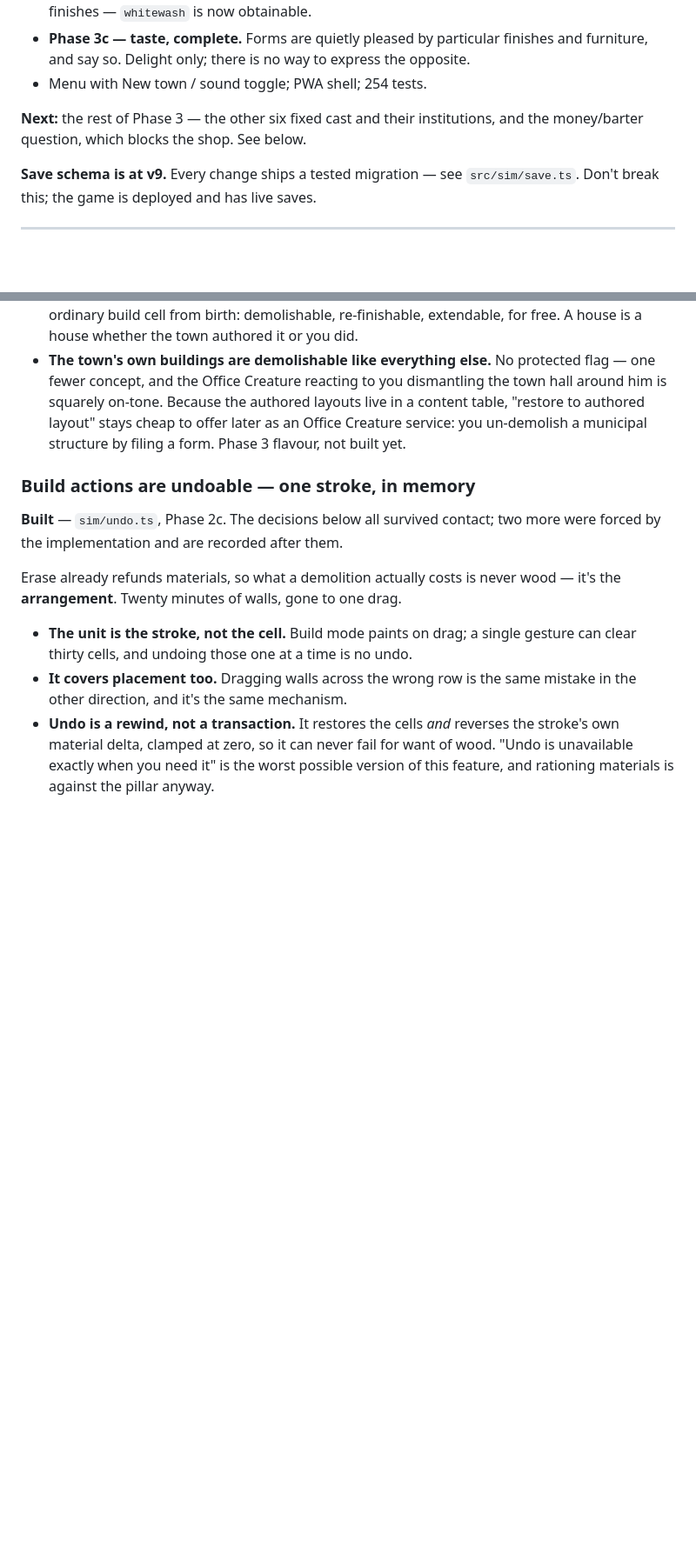
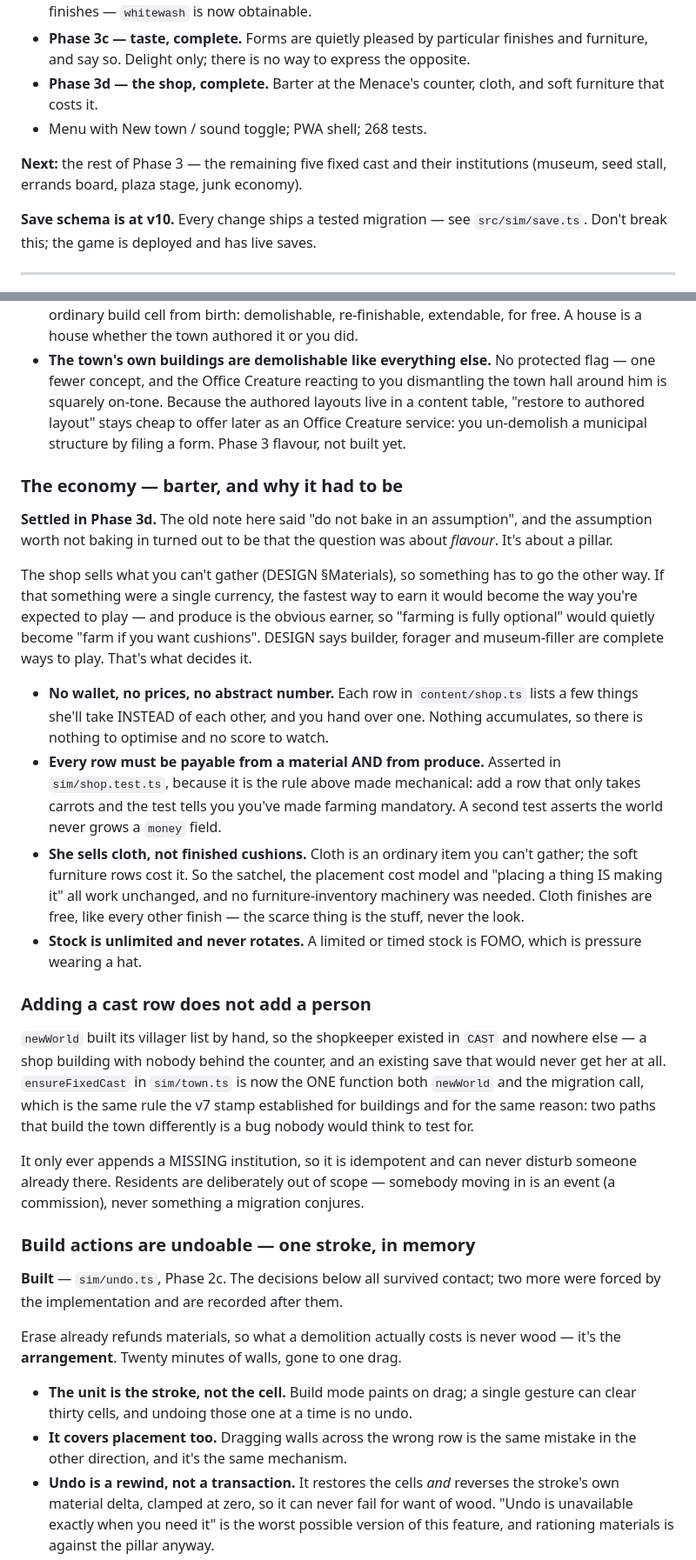
Before and after one commit to kassandrews/the_farm, a Markdown page: ROADMAP.md, 2 parts joined by grey strips. Shown at 87% size. Drawn GitHub-style; blank space fills up the shorter version.

```diff
--- a/ROADMAP.md
+++ b/ROADMAP.md
@@ -45,12 +45,14 @@ DESIGN.md, if it's a rule about the game rather than about build order).
 - **Phase 3c — taste, complete.** Forms are quietly pleased by particular
   finishes and furniture, and say so. Delight only; there is no way to express
   the opposite.
-- Menu with New town / sound toggle; PWA shell; 254 tests.
+- **Phase 3d — the shop, complete.** Barter at the Menace's counter, cloth, and
+  soft furniture that costs it.
+- Menu with New town / sound toggle; PWA shell; 268 tests.
 
-**Next:** the rest of Phase 3 — the other six fixed cast and their institutions,
-and the money/barter question, which blocks the shop. See below.
+**Next:** the rest of Phase 3 — the remaining five fixed cast and their
+institutions (museum, seed stall, errands board, plaza stage, junk economy).
 
-**Save schema is at v9.** Every change ships a tested migration — see
+**Save schema is at v10.** Every change ships a tested migration — see
 `src/sim/save.ts`. Don't break this; the game is deployed and has live saves.
 
 ---
@@ -138,6 +140,48 @@ Recorded in full in DESIGN.md §Structures. The short version and *why*:
   offer later as an Office Creature service: you un-demolish a municipal
   structure by filing a form. Phase 3 flavour, not built yet.
 
+### The economy — barter, and why it had to be
+
+**Settled in Phase 3d.** The old note here said "do not bake in an assumption",
+and the assumption worth not baking in turned out to be that the question was
+about *flavour*. It's about a pillar.
+
+The shop sells what you can't gather (DESIGN §Materials), so something has to go
+the other way. If that something were a single currency, the fastest way to earn
+it would become the way you're expected to play — and produce is the obvious
+earner, so "farming is fully optional" would quietly become "farm if you want
+cushions". DESIGN says builder, forager and museum-filler are complete ways to
+play. That's what decides it.
+
+- **No wallet, no prices, no abstract number.** Each row in `content/shop.ts`
+  lists a few things she'll take INSTEAD of each other, and you hand over one.
+  Nothing accumulates, so there is nothing to optimise and no score to watch.
+- **Every row must be payable from a material AND from produce.** Asserted in
+  `sim/shop.test.ts`, because it is the rule above made mechanical: add a row
+  that only takes carrots and the test tells you you've made farming mandatory.
+  A second test asserts the world never grows a `money` field.
+- **She sells cloth, not finished cushions.** Cloth is an ordinary item you
+  can't gather; the soft furniture rows cost it. So the satchel, the placement
+  cost model and "placing a thing IS making it" all work unchanged, and no
+  furniture-inventory machinery was needed. Cloth finishes are free, like every
+  other finish — the scarce thing is the stuff, never the look.
+- **Stock is unlimited and never rotates.** A limited or timed stock is FOMO,
+  which is pressure wearing a hat.
+
+### Adding a cast row does not add a person
+
+`newWorld` built its villager list by hand, so the shopkeeper existed in `CAST`
+and nowhere else — a shop building with nobody behind the counter, and an
+existing save that would never get her at all. `ensureFixedCast` in `sim/town.ts`
+is now the ONE function both `newWorld` and the migration call, which is the same
+rule the v7 stamp established for buildings and for the same reason: two paths
+that build the town differently is a bug nobody would think to test for.
+
+It only ever appends a MISSING institution, so it is idempotent and can never
+disturb someone already there. Residents are deliberately out of scope —
+somebody moving in is an event (a commission), never something a migration
+conjures.
+
 ### Build actions are undoable — one stroke, in memory
 
 **Built** — `sim/undo.ts`, Phase 2c. The decisions below all survived contact;
```
Also changed, not shown: other parts of ROADMAP.md (+21 -10 lines), DESIGN.md (+10 -0 lines).
